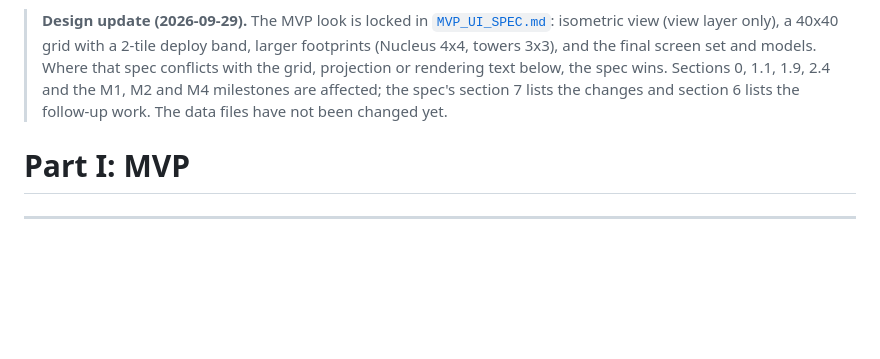
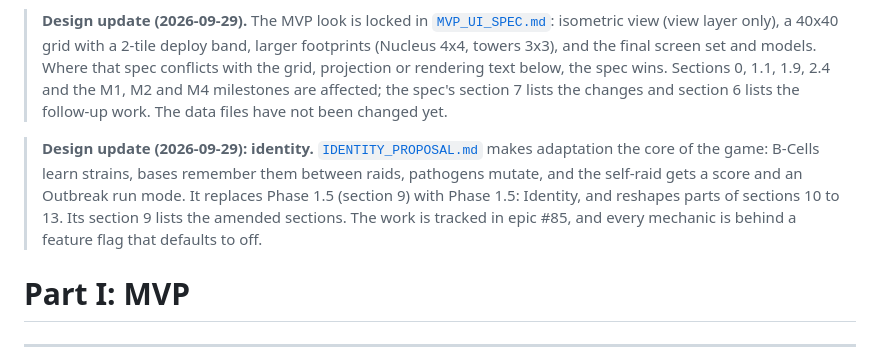
Before and after one commit to briercliffe/bio_siege, a Markdown page: docs/IMPLEMENTATION_PLAN.md, the part around the change. Drawn GitHub-style; blank space fills up the shorter version.

```diff
--- a/docs/IMPLEMENTATION_PLAN.md
+++ b/docs/IMPLEMENTATION_PLAN.md
@@ -6,6 +6,8 @@ This plan has two parts.
 - **Part II (sections 8–15): the full game.** It covers the dual economy, the extended immune defenses and pathogen roster, and clan play. It shows how each system conflicts with or extends the MVP and stages it into post-MVP phases. Every phase is gated on the MVP's playtest results.
 
 > **Design update (2026-09-29).** The MVP look is locked in [`MVP_UI_SPEC.md`](MVP_UI_SPEC.md): isometric view (view layer only), a 40x40 grid with a 2-tile deploy band, larger footprints (Nucleus 4x4, towers 3x3), and the final screen set and models. Where that spec conflicts with the grid, projection or rendering text below, the spec wins. Sections 0, 1.1, 1.9, 2.4 and the M1, M2 and M4 milestones are affected; the spec's section 7 lists the changes and section 6 lists the follow-up work. The data files have not been changed yet.
+
+> **Design update (2026-09-29): identity.** [`IDENTITY_PROPOSAL.md`](IDENTITY_PROPOSAL.md) makes adaptation the core of the game: B-Cells learn strains, bases remember them between raids, pathogens mutate, and the self-raid gets a score and an Outbreak run mode. It replaces Phase 1.5 (section 9) with Phase 1.5: Identity, and reshapes parts of sections 10 to 13. Its section 9 lists the amended sections. The work is tracked in epic #85, and every mechanic is behind a feature flag that defaults to off.
 
 # Part I: MVP
 
```
Also changed, not shown: docs/IDENTITY_PROPOSAL.md (added, +257 -0 lines).
